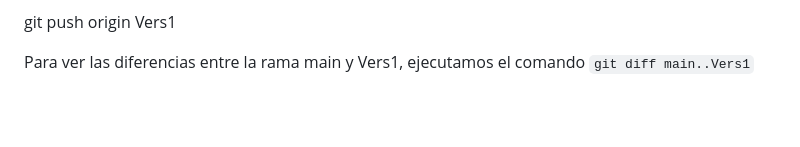
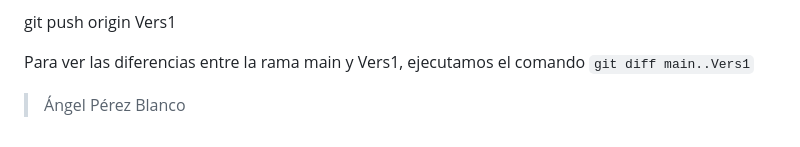
Before and after one commit to vjp-angelPB/PPS-Unidad0Actividad4-Angel, a Markdown page: README.md, the part around the change. Rendered like a GitHub page; blank space fills up the shorter version.

```diff
--- a/README.md
+++ b/README.md
@@ -197,3 +197,10 @@ git commit -m "Modificación del index.html en la rama Vers1"
 git push origin Vers1
 
 Para ver las diferencias entre la rama main y Vers1, ejecutamos el comando `git diff main..Vers1`
+
+
+
+
+
+
+> Ángel Pérez Blanco
```
